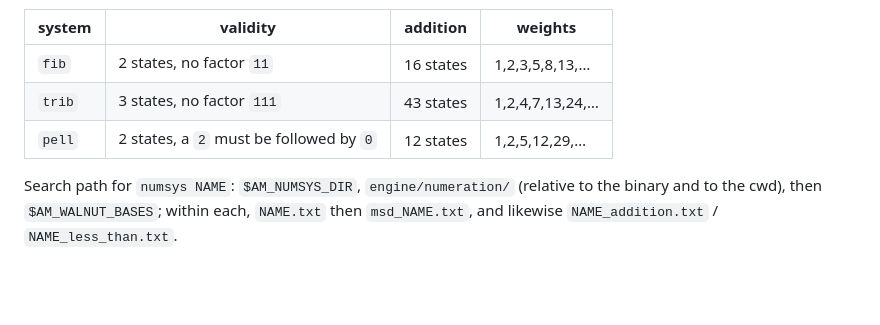
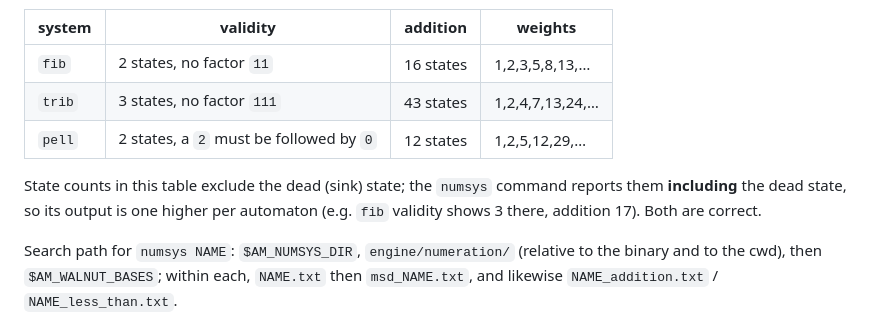
Before and after one commit to whehwhey/peanut, a Markdown page: docs/NUMERATION.md, the part around the change. GitHub-like rendering; blank space fills up the shorter version.

Commit message:
docs: note dead-state convention difference between the table and numsys output
Co-Authored-By: Claude Opus 4.8 <noreply@anthropic.com>
Claude-Session: https://claude.ai/code/session_01A5taeEJLnexCQNYCDCVE7y

```diff
--- a/docs/NUMERATION.md
+++ b/docs/NUMERATION.md
@@ -117,6 +117,10 @@ Shipped in `engine/numeration/`, generated **and machine-checked** by
 | `trib` | 3 states, no factor `111` | 43 states | 1,2,4,7,13,24,… |
 | `pell` | 2 states, a `2` must be followed by `0` | 12 states | 1,2,5,12,29,… |
 
+State counts in this table exclude the dead (sink) state; the `numsys` command
+reports them **including** the dead state, so its output is one higher per
+automaton (e.g. `fib` validity shows 3 there, addition 17). Both are correct.
+
 Search path for `numsys NAME`: `$AM_NUMSYS_DIR`, `engine/numeration/` (relative to
 the binary and to the cwd), then `$AM_WALNUT_BASES`; within each, `NAME.txt` then
 `msd_NAME.txt`, and likewise `NAME_addition.txt` / `NAME_less_than.txt`.
```
